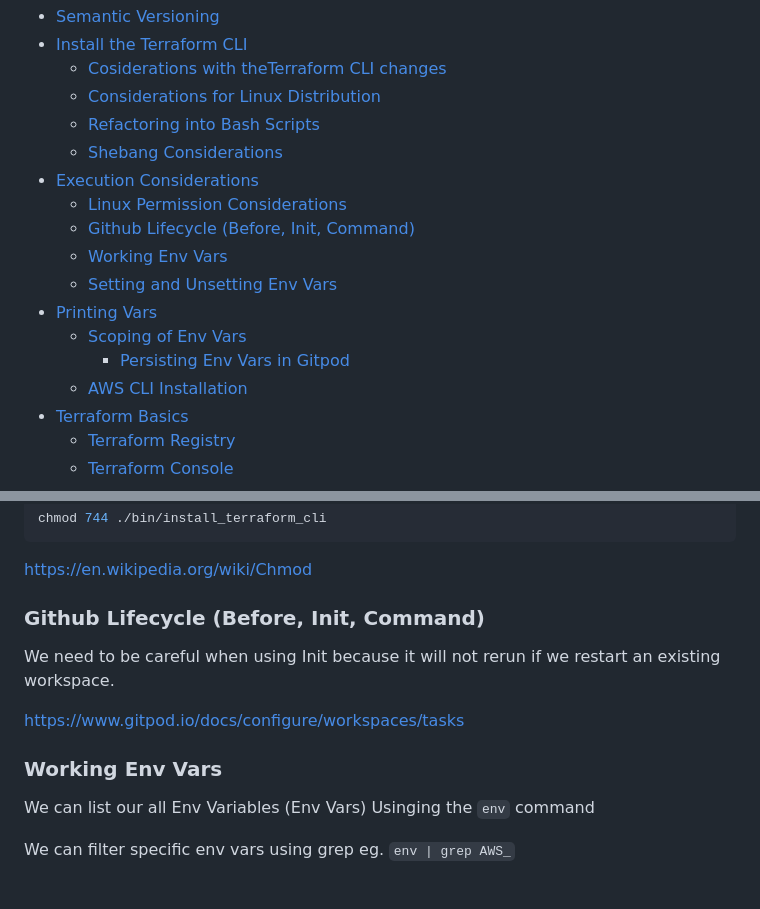
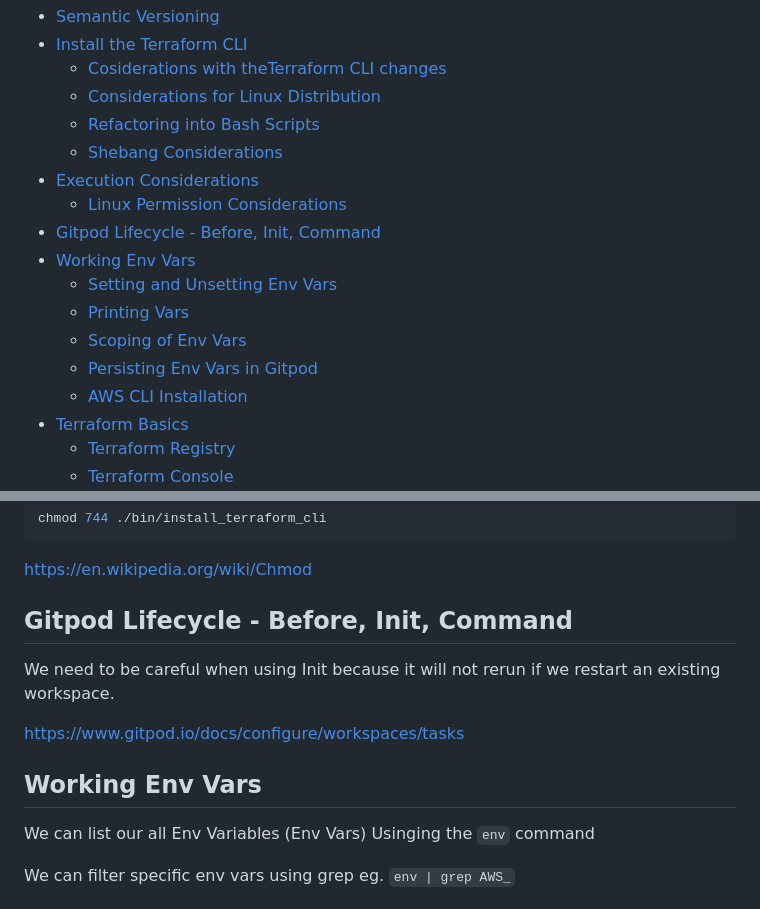
Before and after one commit to Nurudeen25/terraform-beginner-bootcamp-2023, a Markdown page: journal/week0.md, 2 parts joined by grey strips. Rendered like a GitHub page.

```diff
--- a/journal/week0.md
+++ b/journal/week0.md
@@ -8,12 +8,12 @@
   * [Shebang Considerations](#shebang-considerations)
 - [Execution Considerations](#execution-considerations)
     + [Linux Permission Considerations](#linux-permission-considerations)
-  * [Github Lifecycle (Before, Init, Command)](#github-lifecycle--before--init--command-)
-  * [Working Env Vars](#working-env-vars)
+- [Gitpod Lifecycle - Before, Init, Command](#gitpod-lifecycle---before--init--command)
+- [Working Env Vars](#working-env-vars)
   * [Setting and Unsetting Env Vars](#setting-and-unsetting-env-vars)
-- [Printing Vars](#printing-vars)
+  * [Printing Vars](#printing-vars)
   * [Scoping of Env Vars](#scoping-of-env-vars)
-    + [Persisting Env Vars in Gitpod](#persisting-env-vars-in-gitpod)
+  * [Persisting Env Vars in Gitpod](#persisting-env-vars-in-gitpod)
   * [AWS CLI Installation](#aws-cli-installation)
 - [Terraform Basics](#terraform-basics)
   * [Terraform Registry](#terraform-registry)
@@ -123,13 +125,13 @@ chmod 744 ./bin/install_terraform_cli
 
 https://en.wikipedia.org/wiki/Chmod
 
-### Github Lifecycle (Before, Init, Command)
+## Gitpod Lifecycle - Before, Init, Command
 
 We need to be careful when using Init because it will not rerun if we restart an existing workspace.
 
 https://www.gitpod.io/docs/configure/workspaces/tasks
 
-### Working Env Vars
+## Working Env Vars
 
 We can list our all Env Variables (Env Vars) Usinging the `env` command
 
```
Also changed, not shown: other parts of journal/week0.md (+4 -2 lines).
